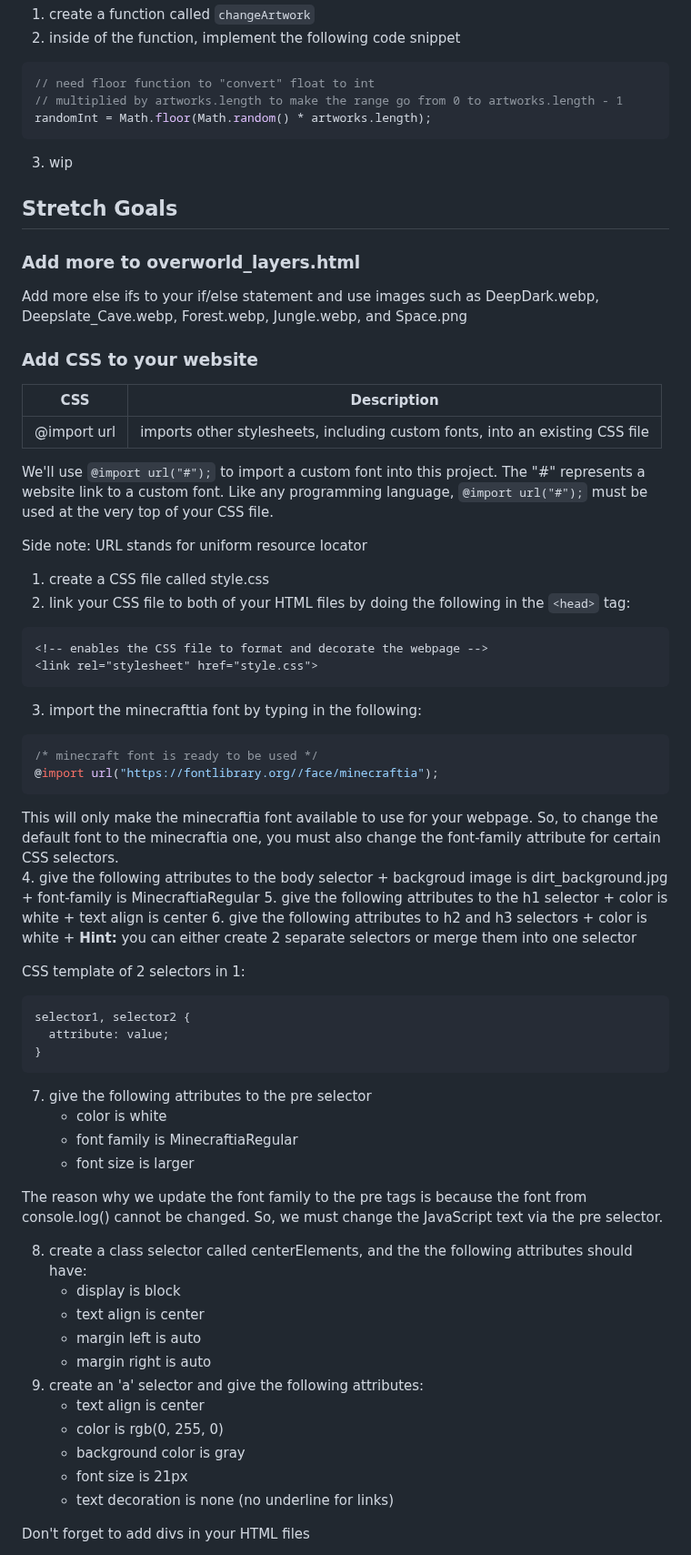
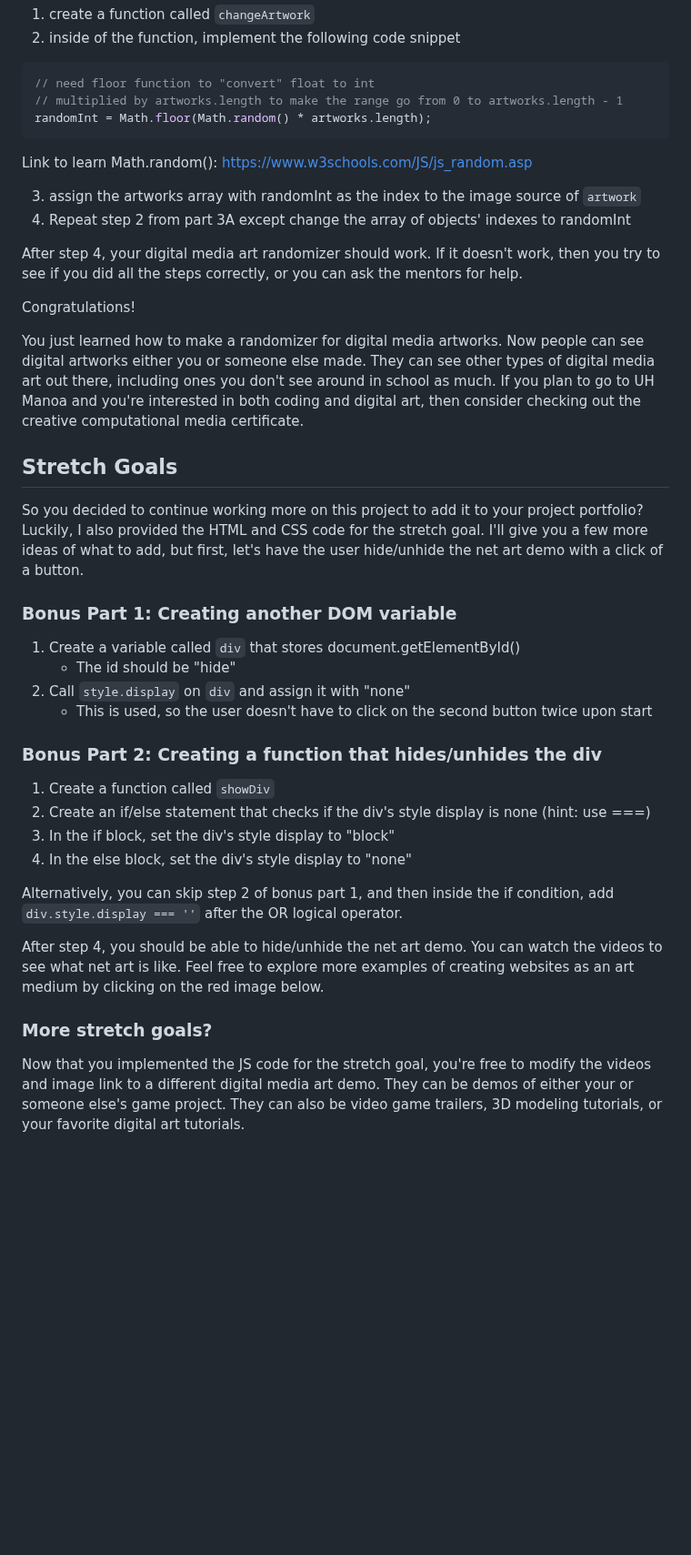
Before and after one commit to YJRenK9/Digital-Media-Art-Randomizer, a Markdown page: README.md, the part around one of its changes. Shown at 91% size. GitHub-like rendering; blank space fills up the shorter version.

````diff
--- a/README.md
+++ b/README.md
@@ -140,70 +140,40 @@ You're almost done with this project.  Things look visually complete, but the fu
    // multiplied by artworks.length to make the range go from 0 to artworks.length - 1
    randomInt = Math.floor(Math.random() * artworks.length);
    ```
-   3. wip
+   Link to learn Math.random(): https://www.w3schools.com/JS/js_random.asp
+
+   3. assign the artworks array with randomInt as the index to the image source of ```artwork```
+   4. Repeat step 2 from part 3A except change the array of objects' indexes to randomInt
+
+   After step 4, your digital media art randomizer should work.  If it doesn't work, then you try to see if you did all the steps correctly, or you can ask the mentors for help.
+
+   Congratulations!
+
+   You just learned how to make a randomizer for digital media artworks.  Now people can see digital artworks either you or someone else made.  They can see other types of digital media art out there, including ones you don't see around in school as much.  If you plan to go to UH Manoa and you're interested in both coding and digital art, then consider checking out the creative computational media certificate.
 
 ## Stretch Goals
 
-### Add more to overworld_layers.html
+So you decided to continue working more on this project to add it to your project portfolio? Luckily, I also provided the HTML and CSS code for the stretch goal.  I'll give you a few more ideas of what to add, but first, let's have the user hide/unhide the net art demo with a click of a button.
 
-Add more else ifs to your if/else statement and use images such as DeepDark.webp, Deepslate_Cave.webp, Forest.webp, Jungle.webp, and Space.png
+### Bonus Part 1: Creating another DOM variable
 
-### Add CSS to your website
+   1. Create a variable called ```div``` that stores document.getElementById()
+      + The id should be "hide"
+   2. Call ```style.display``` on ```div``` and assign it with "none"
+      + This is used, so the user doesn't have to click on the second button twice upon start
 
-| CSS  | Description |
-| ------------- | ------------- |
-| @import url | imports other stylesheets, including custom fonts, into an existing CSS file |
+### Bonus Part 2: Creating a function that hides/unhides the div
 
-We'll use `@import url("#");` to import a custom font into this project.  The "#" represents a website link to a custom font.  Like any programming language, `@import url("#");` must be used at the very top of your CSS file.
+   1. Create a function called ```showDiv```
+   2. Create an if/else statement that checks if the div's style display is none (hint: use ===)
+   3. In the if block, set the div's style display to "block"
+   4. In the else block, set the div's style display to "none"
 
-Side note: URL stands for uniform resource locator
+   Alternatively, you can skip step 2 of bonus part 1, and then inside the if condition, add ```div.style.display === ''``` after the OR logical operator.
 
-  1. create a CSS file called style.css
-  2. link your CSS file to both of your HTML files by doing the following in the ```<head>``` tag:
-  ```html
-  <!-- enables the CSS file to format and decorate the webpage -->
-  <link rel="stylesheet" href="style.css">
-  ```
-  3. import the minecrafttia font by typing in the following:
-  ```css
-  /* minecraft font is ready to be used */
-  @import url("https://fontlibrary.org//face/minecraftia");
-  ```
-This will only make the minecraftia font available to use for your webpage. So, to change the default font to the minecraftia one, you must also change the font-family attribute for certain CSS selectors.
-  4. give the following attributes to the body selector
-        + backgroud image is dirt_background.jpg
-        + font-family is MinecraftiaRegular
-  5. give the following attributes to the h1 selector
-        + color is white
-        + text align is center
-  6. give the following attributes to h2 and h3 selectors
-        + color is white
-        + **Hint:** you can either create 2 separate selectors or merge them into one selector
+   After step 4, you should be able to hide/unhide the net art demo.  You can watch the videos to see what net art is like.  Feel free to explore more examples of creating websites as an art medium by clicking on the red image below.
 
-  CSS template of 2 selectors in 1:
-  ```css
-  selector1, selector2 {
-    attribute: value;
-  }
-  ```
-  7. give the following attributes to the pre selector
-      + color is white
-      + font family is MinecraftiaRegular
-      + font size is larger
+### More stretch goals?
 
-The reason why we update the font family to the pre tags is because the font from console.log() cannot be changed.  So, we must change the JavaScript text via the pre selector.
+Now that you implemented the JS code for the stretch goal, you're free to modify the videos and image link to a different digital media art demo.  They can be demos of either your or someone else's game project.  They can also be video game trailers, 3D modeling tutorials, or your favorite digital art tutorials.
 
-  8. create a class selector called centerElements, and the the following attributes should have:
-      + display is block
-      + text align is center
-      + margin left is auto
-      + margin right is auto
-  9. create an 'a' selector and give the following attributes:
-      + text align is center
-      + color is rgb(0, 255, 0)
-      + background color is gray
-      + font size is 21px
-      + text decoration is none (no underline for links)
-
-Don't forget to add divs in your HTML files
-
````
Also changed, not shown: other parts of README.md (+2 -23 lines).
